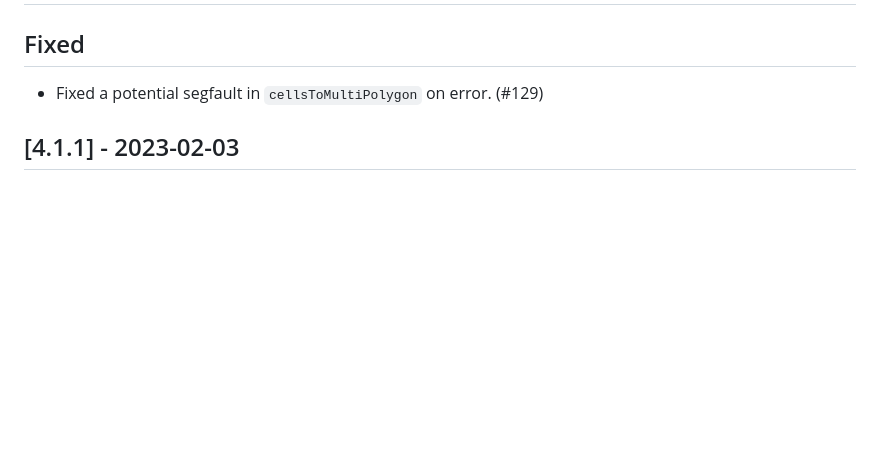
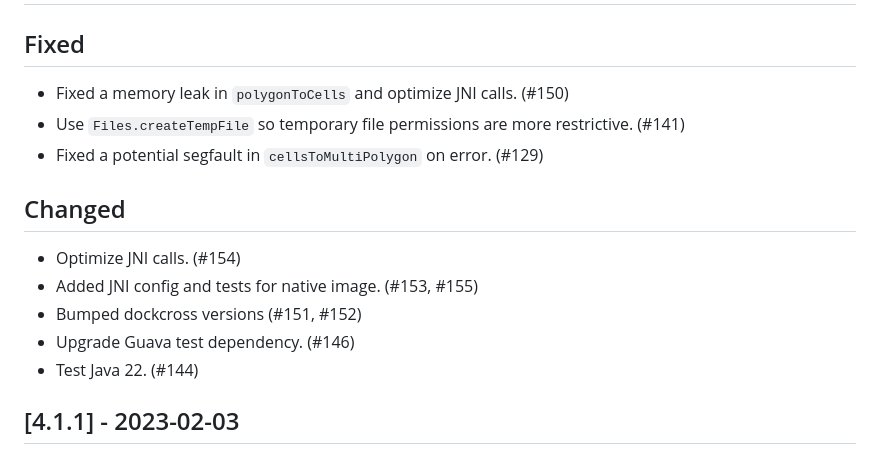
Before and after one commit to uber/h3-java, a Markdown page: CHANGELOG.md, the part around one of its changes. Drawn GitHub-style; blank space fills up the shorter version.

Commit message:
changelog for 4.1.2 (#156)

```diff
--- a/CHANGELOG.md
+++ b/CHANGELOG.md
@@ -10,5 +12,14 @@ for the Linux x64 and Darwin x64 platforms.
 ## Fixed
+- Fixed a memory leak in `polygonToCells` and optimize JNI calls. (#150)
+- Use `Files.createTempFile` so temporary file permissions are more restrictive. (#141)
 - Fixed a potential segfault in `cellsToMultiPolygon` on error. (#129)
+
+## Changed
+- Optimize JNI calls. (#154)
+- Added JNI config and tests for native image. (#153, #155)
+- Bumped dockcross versions (#151, #152)
+- Upgrade Guava test dependency. (#146)
+- Test Java 22. (#144)
 
 ## [4.1.1] - 2023-02-03
 The changelog for this release is the same as v4.1.0. The release was run again due to an issue with the release process.
```
Also changed, not shown: other parts of CHANGELOG.md (+2 -0 lines), README.md (+2 -2 lines).
